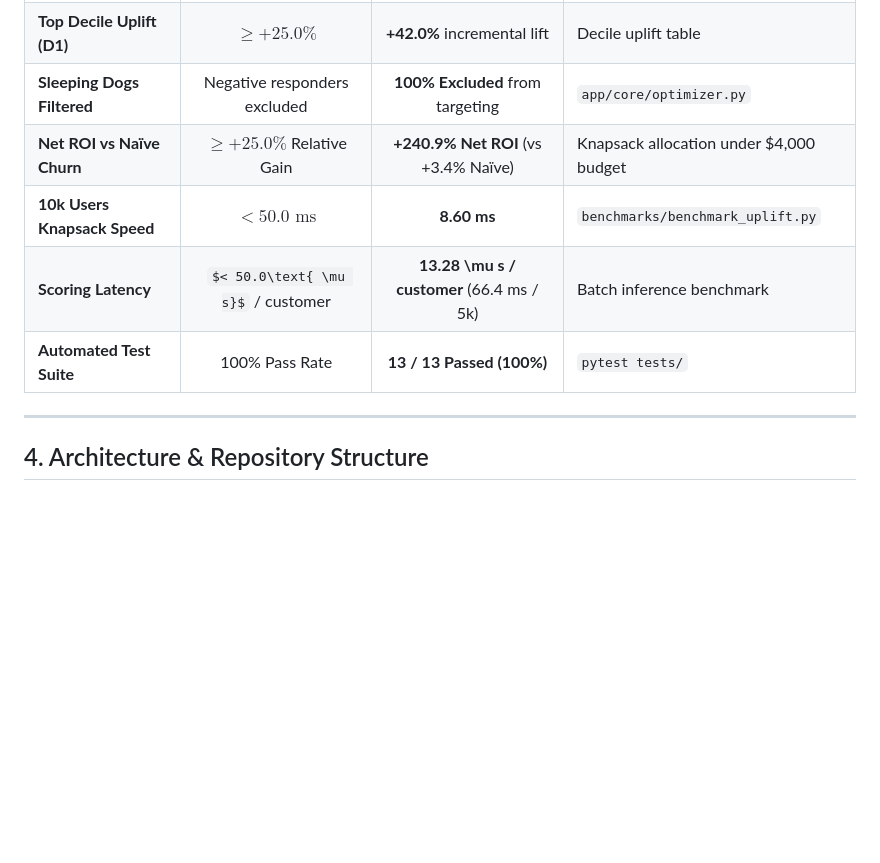
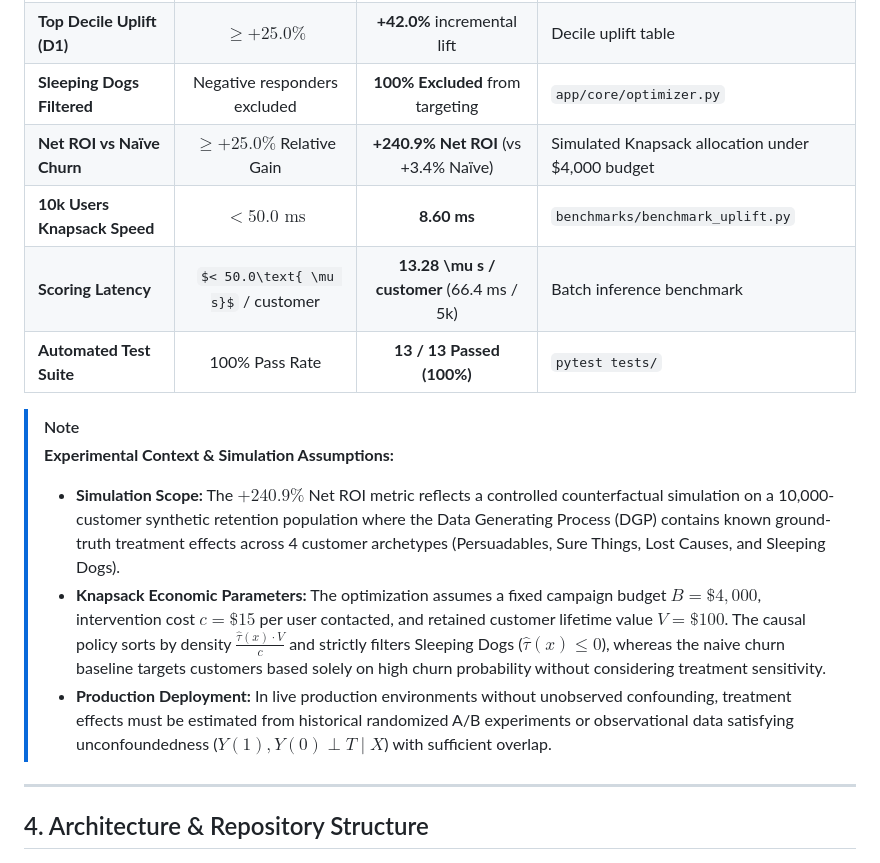
Before and after one commit to Rangga11268/causal-uplift-retention-engine, a Markdown page: README.md, the part around the change. Rendered like a GitHub page; some formulas as TeX source; blank space fills up the shorter version.

Commit message:
docs: clarify semi-synthetic DGP, ground-truth CATE assumptions, and Knapsack economic parameters

```diff
--- a/README.md
+++ b/README.md
@@ -96,10 +96,16 @@ Evaluated on Python 3.12 (CPU, 10,000 customer observational retention populatio
 | **Qini Score (AUUC Gain)** | $> +10.0$ over Random | **+18.68** (AUUC 137.70 vs 119.02) | `demo.py` on held-out test set |
 | **Top Decile Uplift (D1)** | $\ge +25.0\%$ | **+42.0%** incremental lift | Decile uplift table |
 | **Sleeping Dogs Filtered** | Negative responders excluded | **100% Excluded** from targeting | `app/core/optimizer.py` |
-| **Net ROI vs Naïve Churn** | $\ge +25.0\%$ Relative Gain | **+240.9% Net ROI** (vs +3.4% Naïve) | Knapsack allocation under $4,000 budget |
+| **Net ROI vs Naïve Churn** | $\ge +25.0\%$ Relative Gain | **+240.9% Net ROI** (vs +3.4% Naïve) | Simulated Knapsack allocation under $4,000 budget |
 | **10k Users Knapsack Speed** | $< 50.0\text{ ms}$ | **8.60 ms** | `benchmarks/benchmark_uplift.py` |
 | **Scoring Latency** | $< 50.0\text{ \mu s}$ / customer | **13.28 \mu s / customer** (66.4 ms / 5k) | Batch inference benchmark |
 | **Automated Test Suite** | 100% Pass Rate | **13 / 13 Passed (100%)** | `pytest tests/` |
+
+> [!NOTE]
+> **Experimental Context & Simulation Assumptions:**
+> * **Simulation Scope:** The $+240.9\%$ Net ROI metric reflects a controlled counterfactual simulation on a 10,000-customer synthetic retention population where the Data Generating Process (DGP) contains known ground-truth treatment effects across 4 customer archetypes (Persuadables, Sure Things, Lost Causes, and Sleeping Dogs).
+> * **Knapsack Economic Parameters:** The optimization assumes a fixed campaign budget $B = \$4,000$, intervention cost $c = \$15$ per user contacted, and retained customer lifetime value $V = \$100$. The causal policy sorts by density $\frac{\hat{\tau}(x) \cdot V}{c}$ and strictly filters Sleeping Dogs ($\hat{\tau}(x) \le 0$), whereas the naive churn baseline targets customers based solely on high churn probability without considering treatment sensitivity.
+> * **Production Deployment:** In live production environments without unobserved confounding, treatment effects must be estimated from historical randomized A/B experiments or observational data satisfying unconfoundedness ($Y(1), Y(0) \perp T \mid X$) with sufficient overlap.
 
 ---
 
```
